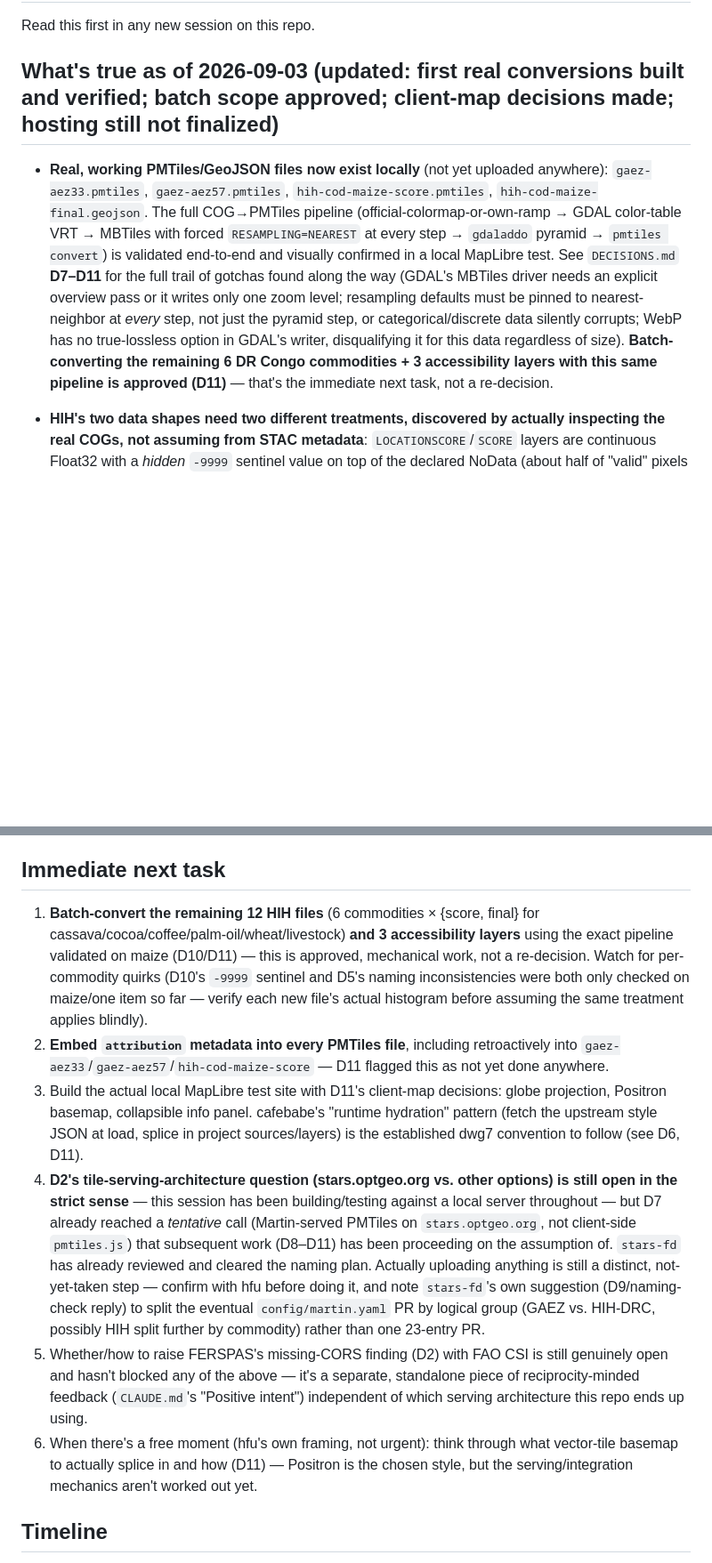
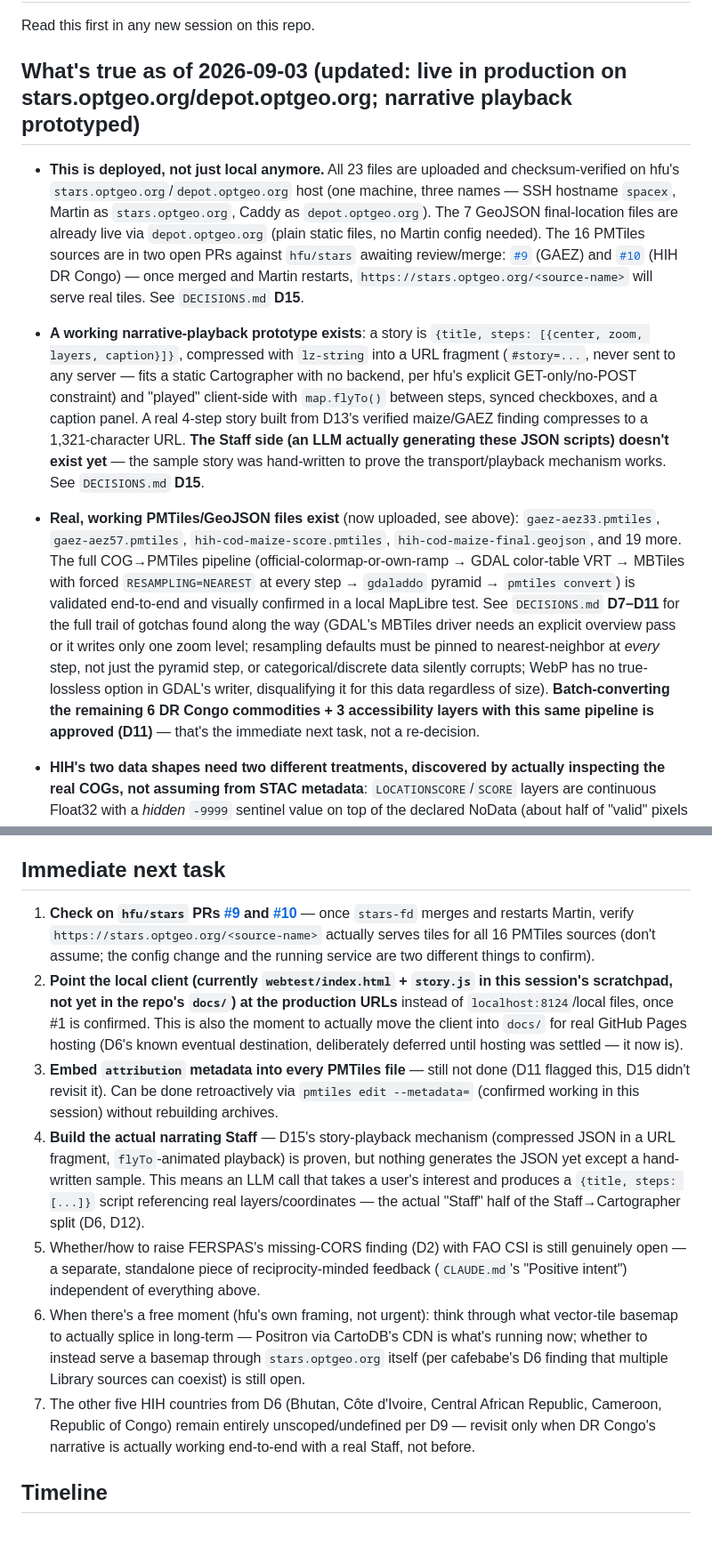
Before and after one commit to dwg7/ferspas57, a Markdown page: HANDOVER.md, 2 parts joined by grey strips. Shown at 89% size. GitHub-like rendering; blank space fills up the shorter version.

```diff
--- a/HANDOVER.md
+++ b/HANDOVER.md
@@ -2,9 +2,11 @@
 
 Read this first in any new session on this repo.
 
-## What's true as of 2026-09-03 (updated: first real conversions built and verified; batch scope approved; client-map decisions made; hosting still not finalized)
+## What's true as of 2026-09-03 (updated: live in production on stars.optgeo.org/depot.optgeo.org; narrative playback prototyped)
 
-- **Real, working PMTiles/GeoJSON files now exist locally** (not yet uploaded anywhere): `gaez-aez33.pmtiles`, `gaez-aez57.pmtiles`, `hih-cod-maize-score.pmtiles`, `hih-cod-maize-final.geojson`. The full COG→PMTiles pipeline (official-colormap-or-own-ramp → GDAL color-table VRT → MBTiles with forced `RESAMPLING=NEAREST` at every step → `gdaladdo` pyramid → `pmtiles convert`) is validated end-to-end and visually confirmed in a local MapLibre test. See `DECISIONS.md` **D7–D11** for the full trail of gotchas found along the way (GDAL's MBTiles driver needs an explicit overview pass or it writes only one zoom level; resampling defaults must be pinned to nearest-neighbor at *every* step, not just the pyramid step, or categorical/discrete data silently corrupts; WebP has no true-lossless option in GDAL's writer, disqualifying it for this data regardless of size). **Batch-converting the remaining 6 DR Congo commodities + 3 accessibility layers with this same pipeline is approved (D11)** — that's the immediate next task, not a re-decision.
+- **This is deployed, not just local anymore.** All 23 files are uploaded and checksum-verified on hfu's `stars.optgeo.org`/`depot.optgeo.org` host (one machine, three names — SSH hostname `spacex`, Martin as `stars.optgeo.org`, Caddy as `depot.optgeo.org`). The 7 GeoJSON final-location files are already live via `depot.optgeo.org` (plain static files, no Martin config needed). The 16 PMTiles sources are in two open PRs against `hfu/stars` awaiting review/merge: [`#9`](https://github.com/hfu/stars/pull/9) (GAEZ) and [`#10`](https://github.com/hfu/stars/pull/10) (HIH DR Congo) — once merged and Martin restarts, `https://stars.optgeo.org/<source-name>` will serve real tiles. See `DECISIONS.md` **D15**.
+- **A working narrative-playback prototype exists**: a story is `{title, steps: [{center, zoom, layers, caption}]}`, compressed with `lz-string` into a URL fragment (`#story=...`, never sent to any server — fits a static Cartographer with no backend, per hfu's explicit GET-only/no-POST constraint) and "played" client-side with `map.flyTo()` between steps, synced checkboxes, and a caption panel. A real 4-step story built from D13's verified maize/GAEZ finding compresses to a 1,321-character URL. **The Staff side (an LLM actually generating these JSON scripts) doesn't exist yet** — the sample story was hand-written to prove the transport/playback mechanism works. See `DECISIONS.md` **D15**.
+- **Real, working PMTiles/GeoJSON files exist** (now uploaded, see above): `gaez-aez33.pmtiles`, `gaez-aez57.pmtiles`, `hih-cod-maize-score.pmtiles`, `hih-cod-maize-final.geojson`, and 19 more. The full COG→PMTiles pipeline (official-colormap-or-own-ramp → GDAL color-table VRT → MBTiles with forced `RESAMPLING=NEAREST` at every step → `gdaladdo` pyramid → `pmtiles convert`) is validated end-to-end and visually confirmed in a local MapLibre test. See `DECISIONS.md` **D7–D11** for the full trail of gotchas found along the way (GDAL's MBTiles driver needs an explicit overview pass or it writes only one zoom level; resampling defaults must be pinned to nearest-neighbor at *every* step, not just the pyramid step, or categorical/discrete data silently corrupts; WebP has no true-lossless option in GDAL's writer, disqualifying it for this data regardless of size). **Batch-converting the remaining 6 DR Congo commodities + 3 accessibility layers with this same pipeline is approved (D11)** — that's the immediate next task, not a re-decision.
 - **HIH's two data shapes need two different treatments, discovered by actually inspecting the real COGs, not assuming from STAC metadata**: `LOCATIONSCORE`/`SCORE` layers are continuous Float32 with a *hidden* `-9999` sentinel value on top of the declared NoData (about half of "valid" pixels in the one checked so far) — must be masked and given a fixed 0–100 domain, not a per-file auto-stretch. `FINALLOCATION` layers are near-binary Int16 with only a tiny handful of real "selected site" pixels (417 of ~18M in the one checked) — too sparse for raster tiling to survive downsampling, so these are being converted to **vector** (GeoJSON polygons via `gdal_polygonize.py`), not PMTiles, reversing D9's original all-raster assumption. Full detail in `DECISIONS.md` **D10**.
 - **Client-map design decisions are set, implementation not yet done**: MapLibre **globe projection**, not flat Mercator — directly motivated by Togo's African-Union-backed resolution going to a UN General Assembly vote in September 2026 demanding institutions abandon the Mercator projection because it visually shrinks Africa (confirmed real via WebSearch, not assumed); **Positron** as the default basemap style; `attribution` embedded in every PMTiles archive's own metadata (not wired up separately client-side); the info/legend panel should be collapsible. None of these are implemented in the local test page yet. See `DECISIONS.md` **D11**.
 - **Naming is finalized for the current batch** (`DECISIONS.md` **D9/D10**): flat, Martin-culture-style, no directory nesting — `gaez-aez33`, `gaez-aez57`, `hih-access-{urban,urban-weighted,port}`, `hih-fishfarm-{closed,closed-final,open,extensive}` (country-agnostic names, DR-Congo-only data for now, meant to gain other countries' data later without renaming), `hih-cod-{cassava,cocoa,coffee,maize,palmoil,wheat,livestock}-{score,final}`. `stars-fd` already checked all 23 names against `config/martin.yaml` and `depot.optgeo.org` — **zero collisions**, no strict naming convention is enforced there either.
@@ -27,12 +29,13 @@ Read this first in any new session on this repo.
 
 ## Immediate next task
 
-1. **Batch-convert the remaining 12 HIH files** (6 commodities × {score, final} for cassava/cocoa/coffee/palm-oil/wheat/livestock) **and 3 accessibility layers** using the exact pipeline validated on maize (D10/D11) — this is approved, mechanical work, not a re-decision. Watch for per-commodity quirks (D10's `-9999` sentinel and D5's naming inconsistencies were both only checked on maize/one item so far — verify each new file's actual histogram before assuming the same treatment applies blindly).
-2. **Embed `attribution` metadata into every PMTiles file**, including retroactively into `gaez-aez33`/`gaez-aez57`/`hih-cod-maize-score` — D11 flagged this as not yet done anywhere.
-3. Build the actual local MapLibre test site with D11's client-map decisions: globe projection, Positron basemap, collapsible info panel. cafebabe's "runtime hydration" pattern (fetch the upstream style JSON at load, splice in project sources/layers) is the established dwg7 convention to follow (see D6, D11).
-4. **D2's tile-serving-architecture question (stars.optgeo.org vs. other options) is still open in the strict sense** — this session has been building/testing against a local server throughout — but D7 already reached a *tentative* call (Martin-served PMTiles on `stars.optgeo.org`, not client-side `pmtiles.js`) that subsequent work (D8–D11) has been proceeding on the assumption of. `stars-fd` has already reviewed and cleared the naming plan. Actually uploading anything is still a distinct, not-yet-taken step — confirm with hfu before doing it, and note `stars-fd`'s own suggestion (D9/naming-check reply) to split the eventual `config/martin.yaml` PR by logical group (GAEZ vs. HIH-DRC, possibly HIH split further by commodity) rather than one 23-entry PR.
-5. Whether/how to raise FERSPAS's missing-CORS finding (D2) with FAO CSI is still genuinely open and hasn't blocked any of the above — it's a separate, standalone piece of reciprocity-minded feedback (`CLAUDE.md`'s "Positive intent") independent of which serving architecture this repo ends up using.
-6. When there's a free moment (hfu's own framing, not urgent): think through what vector-tile basemap to actually splice in and how (D11) — Positron is the chosen style, but the serving/integration mechanics aren't worked out yet.
+1. **Check on `hfu/stars` PRs [#9](https://github.com/hfu/stars/pull/9) and [#10](https://github.com/hfu/stars/pull/10)** — once `stars-fd` merges and restarts Martin, verify `https://stars.optgeo.org/<source-name>` actually serves tiles for all 16 PMTiles sources (don't assume; the config change and the running service are two different things to confirm).
+2. **Point the local client (currently `webtest/index.html` + `story.js` in this session's scratchpad, not yet in the repo's `docs/`) at the production URLs** instead of `localhost:8124`/local files, once #1 is confirmed. This is also the moment to actually move the client into `docs/` for real GitHub Pages hosting (D6's known eventual destination, deliberately deferred until hosting was settled — it now is).
+3. **Embed `attribution` metadata into every PMTiles file** — still not done (D11 flagged this, D15 didn't revisit it). Can be done retroactively via `pmtiles edit --metadata=` (confirmed working in this session) without rebuilding archives.
+4. **Build the actual narrating Staff** — D15's story-playback mechanism (compressed JSON in a URL fragment, `flyTo`-animated playback) is proven, but nothing generates the JSON yet except a hand-written sample. This means an LLM call that takes a user's interest and produces a `{title, steps: [...]}` script referencing real layers/coordinates — the actual "Staff" half of the Staff→Cartographer split (D6, D12).
+5. Whether/how to raise FERSPAS's missing-CORS finding (D2) with FAO CSI is still genuinely open — a separate, standalone piece of reciprocity-minded feedback (`CLAUDE.md`'s "Positive intent") independent of everything above.
+6. When there's a free moment (hfu's own framing, not urgent): think through what vector-tile basemap to actually splice in long-term — Positron via CartoDB's CDN is what's running now; whether to instead serve a basemap through `stars.optgeo.org` itself (per cafebabe's D6 finding that multiple Library sources can coexist) is still open.
+7. The other five HIH countries from D6 (Bhutan, Côte d'Ivoire, Central African Republic, Cameroon, Republic of Congo) remain entirely unscoped/undefined per D9 — revisit only when DR Congo's narrative is actually working end-to-end with a real Staff, not before.
 
 ## Timeline
 
```
Also changed, not shown: DECISIONS.md (+20 -0 lines).
